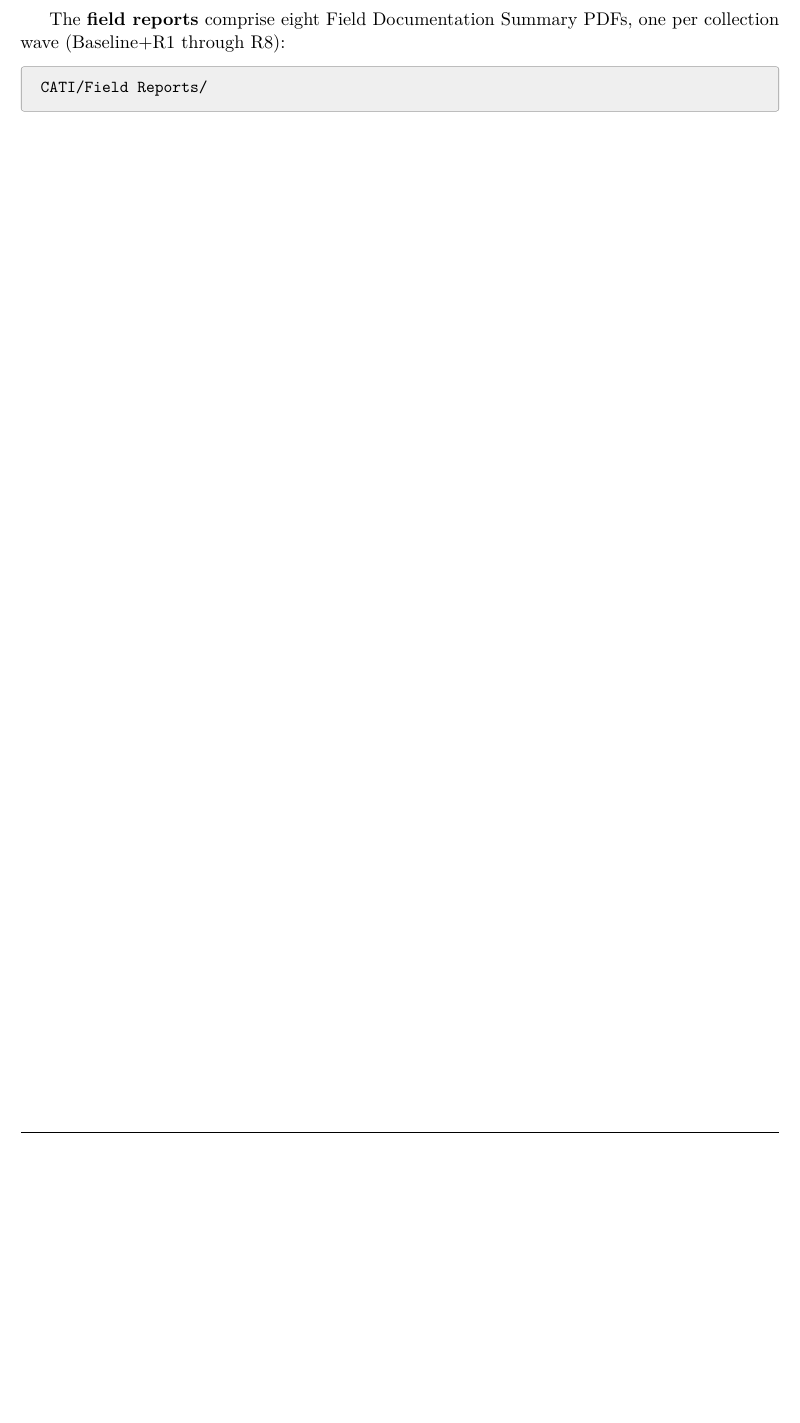
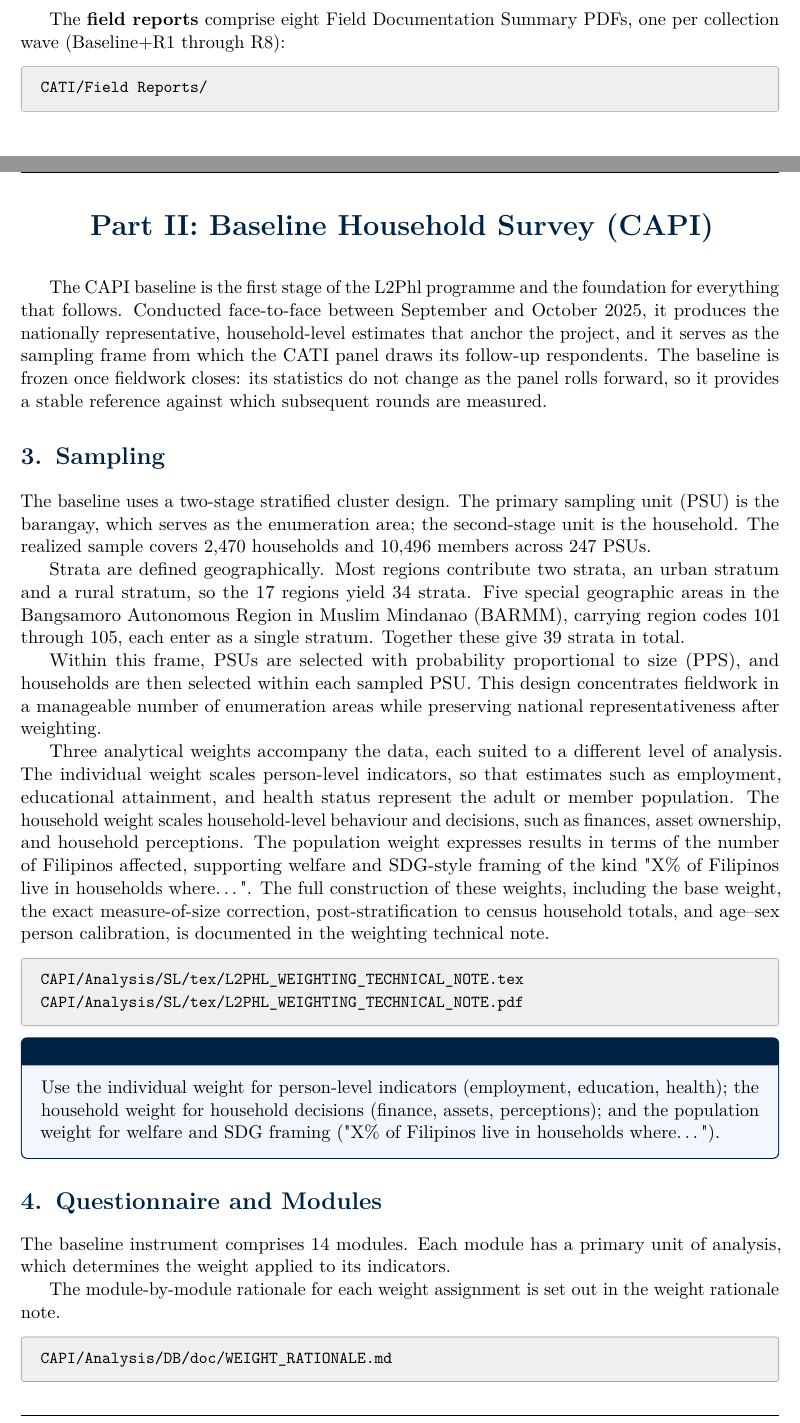
Before and after one commit to avraltod/L2PHL, a LaTeX document (CAPI/Analysis/SL/tex/L2PHL_Operational_Manual.tex, which reads CAPI/Analysis/SL/tex/manual/03_capi_sampling_quest.tex): part of page 5 of 5 before the commit and two parts of pages 5 and 6 of 7 after it, the two joined at a grey line, cut so that both start at the same text, the shorter picture padded with empty space. Compiled offline with pdfLaTeX.

Commit message:
manual: part II CAPI sampling + questionnaire modules

```diff
--- a/CAPI/Analysis/SL/tex/manual/03_capi_sampling_quest.tex
+++ b/CAPI/Analysis/SL/tex/manual/03_capi_sampling_quest.tex
@@ -1 +1,57 @@
 % 03_capi_sampling_quest
+\parttitle{Part II: Baseline Household Survey (CAPI)}
+
+The CAPI baseline is the first stage of the L2Phl programme and the foundation for
+everything that follows. Conducted face-to-face between September and October 2025,
+it produces the nationally representative, household-level estimates that anchor the
+project, and it serves as the sampling frame from which the CATI panel draws its
+follow-up respondents. The baseline is frozen once fieldwork closes: its statistics
+do not change as the panel rolls forward, so it provides a stable reference against
+which subsequent rounds are measured.
+
+\section{Sampling}
+
+The baseline uses a two-stage stratified cluster design. The primary sampling unit
+(PSU) is the barangay, which serves as the enumeration area; the second-stage unit
+is the household. The realized sample covers 2,470 households and 10,496 members
+across 247 PSUs.
+
+Strata are defined geographically. Most regions contribute two strata, an urban
+stratum and a rural stratum, so the 17 regions yield 34 strata. Five special
+geographic areas in the Bangsamoro Autonomous Region in Muslim Mindanao (BARMM),
+carrying region codes 101 through 105, each enter as a single stratum. Together
+these give 39 strata in total.
+
+Within this frame, PSUs are selected with probability proportional to size (PPS),
+and households are then selected within each sampled PSU. This design concentrates
+fieldwork in a manageable number of enumeration areas while preserving national
+representativeness after weighting.
+
+Three analytical weights accompany the data, each suited to a different level of
+analysis. The individual weight scales person-level indicators, so that estimates
+such as employment, educational attainment, and health status represent the adult
+or member population. The household weight scales household-level behaviour and
+decisions, such as finances, asset ownership, and household perceptions. The
+population weight expresses results in terms of the number of Filipinos affected,
+supporting welfare and SDG-style framing of the kind "X\% of Filipinos live in
+households where\ldots". The full construction of these weights, including the base
+weight, the exact measure-of-size correction, post-stratification to census
+household totals, and age--sex person calibration, is documented in the weighting
+technical note.
+
+\begin{refbox}
+\rd{CAPI/Analysis/SL/tex/L2PHL_WEIGHTING_TECHNICAL_NOTE.tex}\\
+\rd{CAPI/Analysis/SL/tex/L2PHL_WEIGHTING_TECHNICAL_NOTE.pdf}
+\end{refbox}
+
+\begin{notebox}{Which weight, in one line}
+Use the individual weight for person-level indicators (employment, education,
+health); the household weight for household decisions (finance, assets,
+perceptions); and the population weight for welfare and SDG framing
+("X\% of Filipinos live in households where\ldots").
+\end{notebox}
+
+\section{Questionnaire and Modules}
+
+The baseline instrument comprises 14 modules. Each module has a primary unit of
+analysis, which determines the weight applied to its indicators.
@@ -1,0 +85,6 @@
+The module-by-module rationale for each weight assignment is set out in the weight
+rationale note.
+
+\begin{refbox}
+\rd{CAPI/Analysis/DB/doc/WEIGHT_RATIONALE.md}
+\end{refbox}
```
Also changed, not shown: CAPI/Analysis/SL/tex/manual/03_capi_sampling_quest.tex (27 more changed lines).
